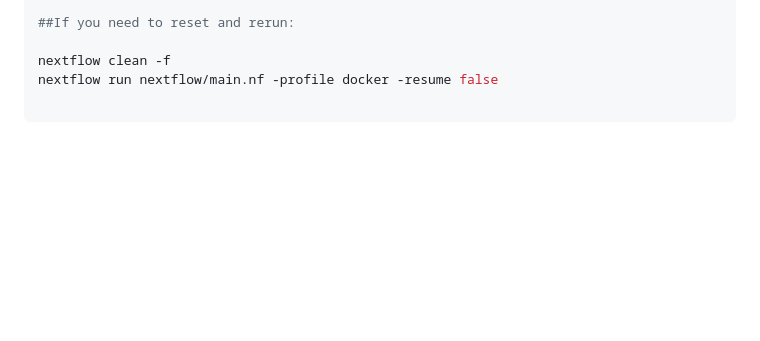
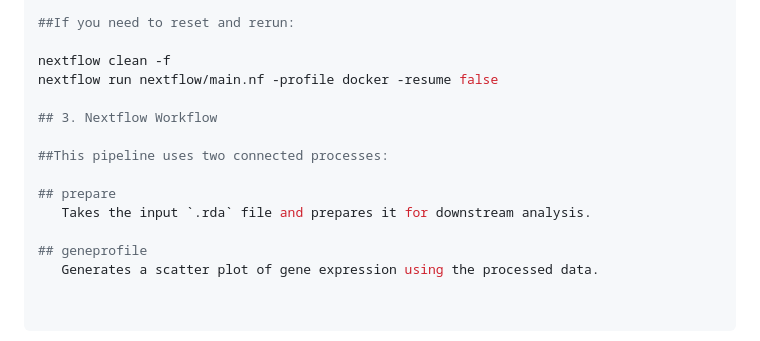
Before and after one commit to lvmedha/gepabds, a Markdown page: r-package/README.md, the part around the change. Drawn GitHub-style; blank space fills up the shorter version.

Commit message:
Enhance README.md for r-package by adding detailed instructions for the Nextflow workflow, including descriptions of the 'prepare' and 'geneprofile' processes. Update usage examples for clarity.

```diff
--- a/r-package/README.md
+++ b/r-package/README.md
@@ -193,3 +193,13 @@ nextflow run nextflow/main.nf -profile docker
 
 nextflow clean -f
 nextflow run nextflow/main.nf -profile docker -resume false
+
+## 3. Nextflow Workflow
+
+##This pipeline uses two connected processes:
+
+## prepare
+   Takes the input `.rda` file and prepares it for downstream analysis.
+
+## geneprofile
+   Generates a scatter plot of gene expression using the processed data.
```
